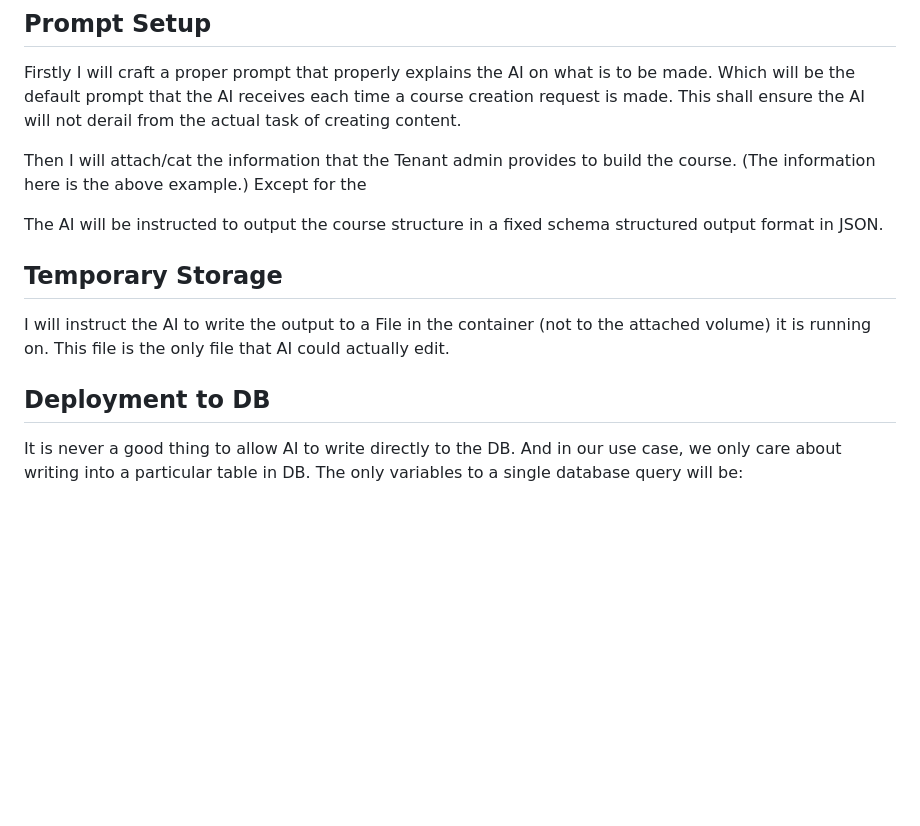
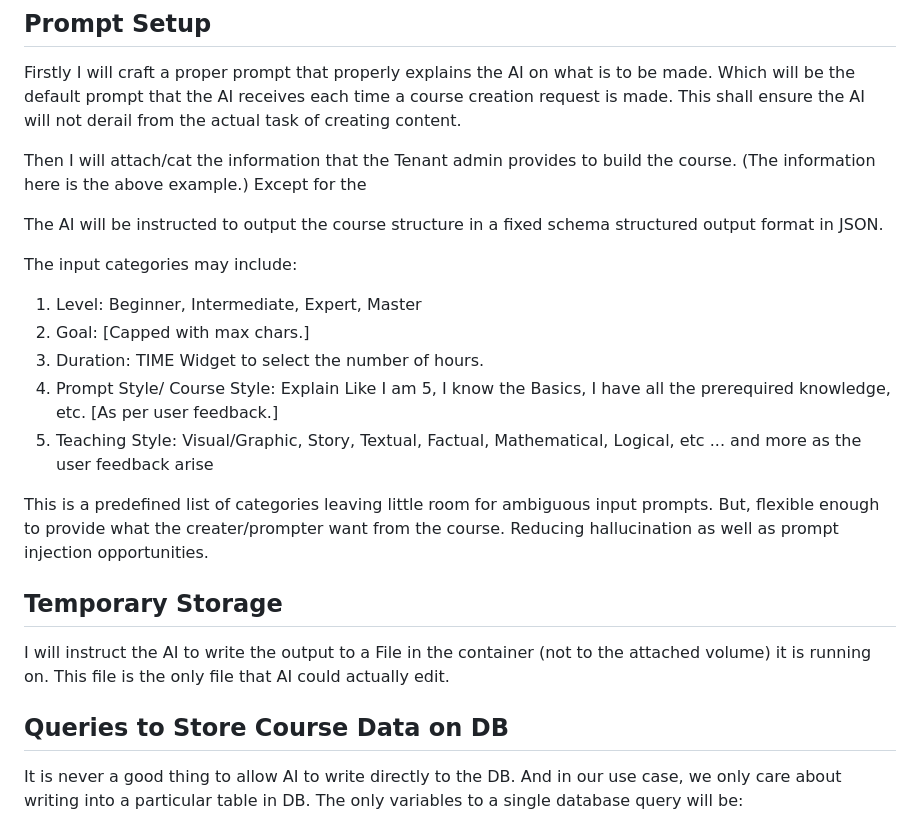
Before and after one commit to scientiac/learnant, a Markdown page: README.md, the part around the change. Drawn GitHub-style; blank space fills up the shorter version.

Commit message:
Some details on AI design

```diff
--- a/README.md
+++ b/README.md
@@ -33,11 +33,21 @@ Then I will attach/cat the information that the Tenant admin provides to build t
 
 The AI will be instructed to output the course structure in a fixed schema structured output format in JSON.
 
+The input categories may include:
+1. Level: Beginner, Intermediate, Expert, Master
+2. Goal: <Course Title> [Capped with max chars.]
+3. Duration: TIME Widget to select the number of hours.
+4. Prompt Style/ Course Style: Explain Like I am 5, I know the Basics, I have all the prerequired knowledge, etc. [As per user feedback.]
+5. Teaching Style: Visual/Graphic, Story, Textual, Factual, Mathematical, Logical, etc
+... and more as the user feedback arise
+
+This is a predefined list of categories leaving little room for ambiguous input prompts. But, flexible enough to provide what the creater/prompter want from the course. Reducing hallucination as well as prompt injection opportunities.
+
 ## Temporary Storage
 
 I will instruct the AI to write the output to a File in the container (not to the attached volume) it is running on. This file is the only file that AI could actually edit.
 
-## Deployment to DB
+## Queries to Store Course Data on DB
 
 It is never a good thing to allow AI to write directly to the DB. And in our use case, we only care about writing into a particular table in DB. The only variables to a single database query will be:
 
```
